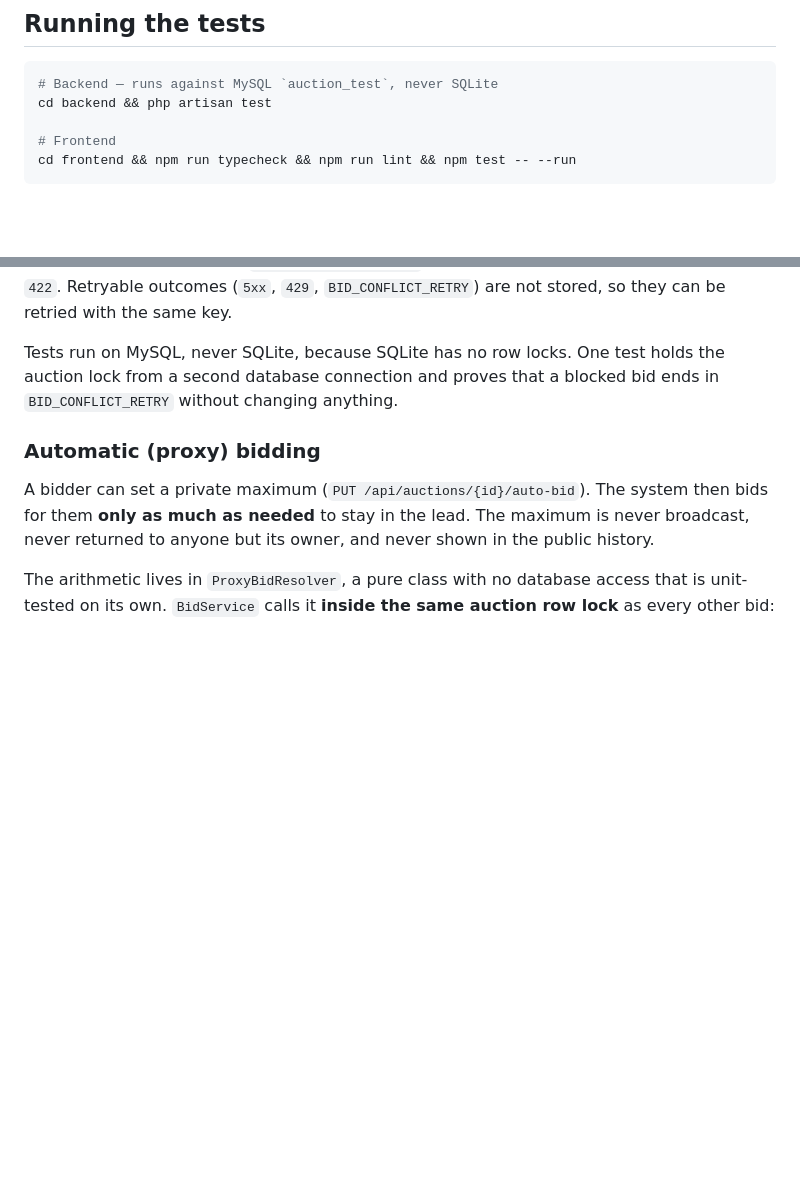
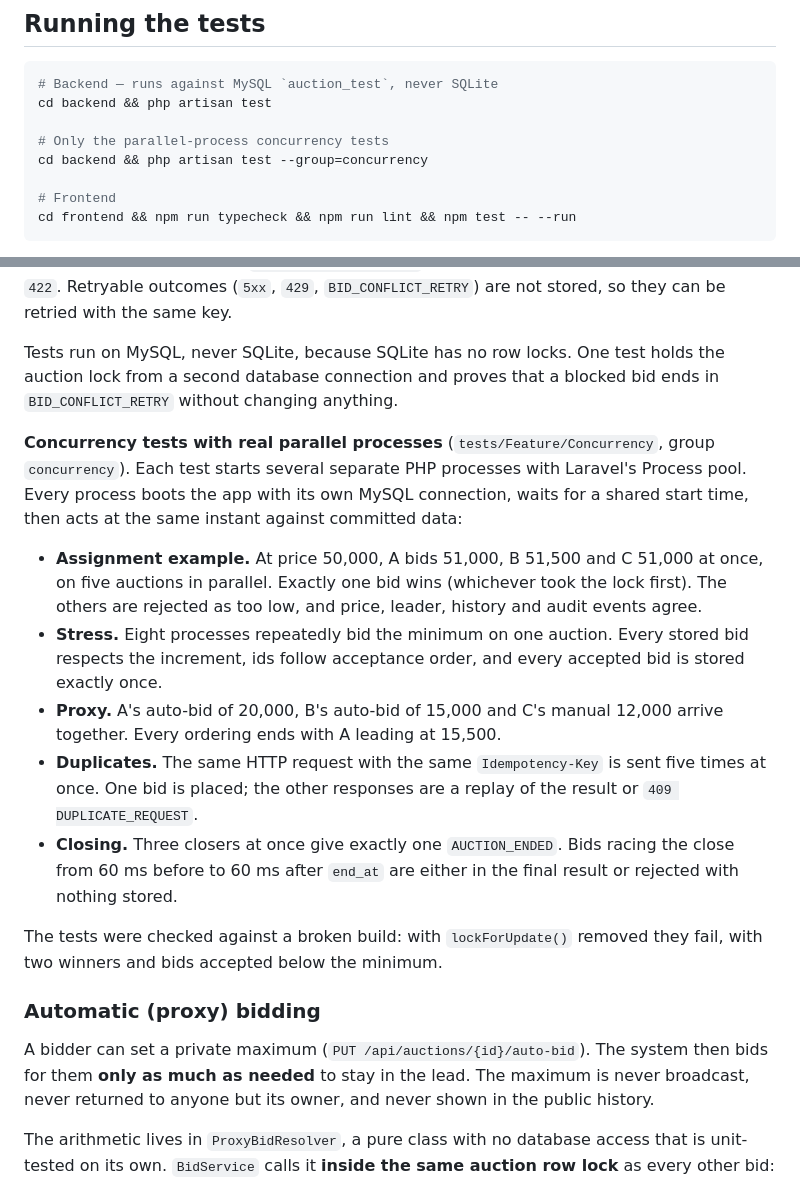
Before and after one commit to sachithnim/Real-Time-Auction-Platform, a Markdown page: README.md, 2 parts joined by grey strips. GitHub-like rendering; blank space fills up the shorter version.

Commit message:
docs: describe the parallel concurrency tests

````diff
--- a/README.md
+++ b/README.md
@@ -121,6 +121,9 @@ npm run dev                  # http://localhost:5173
 # Backend — runs against MySQL `auction_test`, never SQLite
 cd backend && php artisan test
 
+# Only the parallel-process concurrency tests
+cd backend && php artisan test --group=concurrency
+
 # Frontend
 cd frontend && npm run typecheck && npm run lint && npm test -- --run
 ```
@@ -167,6 +170,25 @@ key.
 
 Tests run on MySQL, never SQLite, because SQLite has no row locks. One test holds the auction lock from a second database
 connection and proves that a blocked bid ends in `BID_CONFLICT_RETRY` without changing anything.
+
+**Concurrency tests with real parallel processes** (`tests/Feature/Concurrency`, group `concurrency`). Each test starts
+several separate PHP processes with Laravel's Process pool. Every process boots the app with its own MySQL connection,
+waits for a shared start time, then acts at the same instant against committed data:
+
+- **Assignment example.** At price 50,000, A bids 51,000, B 51,500 and C 51,000 at once, on five auctions in parallel.
+  Exactly one bid wins (whichever took the lock first). The others are rejected as too low, and price, leader, history and
+  audit events agree.
+- **Stress.** Eight processes repeatedly bid the minimum on one auction. Every stored bid respects the increment, ids
+  follow acceptance order, and every accepted bid is stored exactly once.
+- **Proxy.** A's auto-bid of 20,000, B's auto-bid of 15,000 and C's manual 12,000 arrive together. Every ordering ends
+  with A leading at 15,500.
+- **Duplicates.** The same HTTP request with the same `Idempotency-Key` is sent five times at once. One bid is placed;
+  the other responses are a replay of the result or `409 DUPLICATE_REQUEST`.
+- **Closing.** Three closers at once give exactly one `AUCTION_ENDED`. Bids racing the close from 60 ms before to 60 ms
+  after `end_at` are either in the final result or rejected with nothing stored.
+
+The tests were checked against a broken build: with `lockForUpdate()` removed they fail, with two winners and bids
+accepted below the minimum.
 
 ### Automatic (proxy) bidding
 
````
